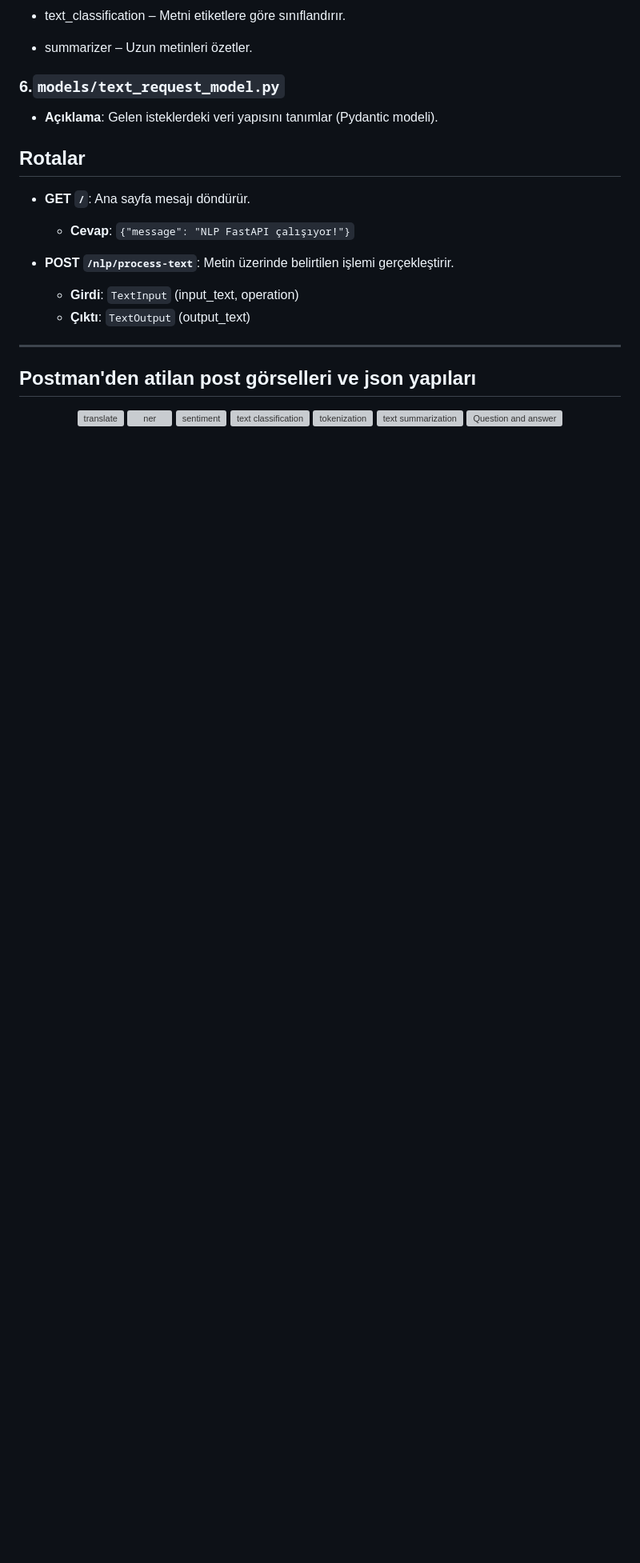
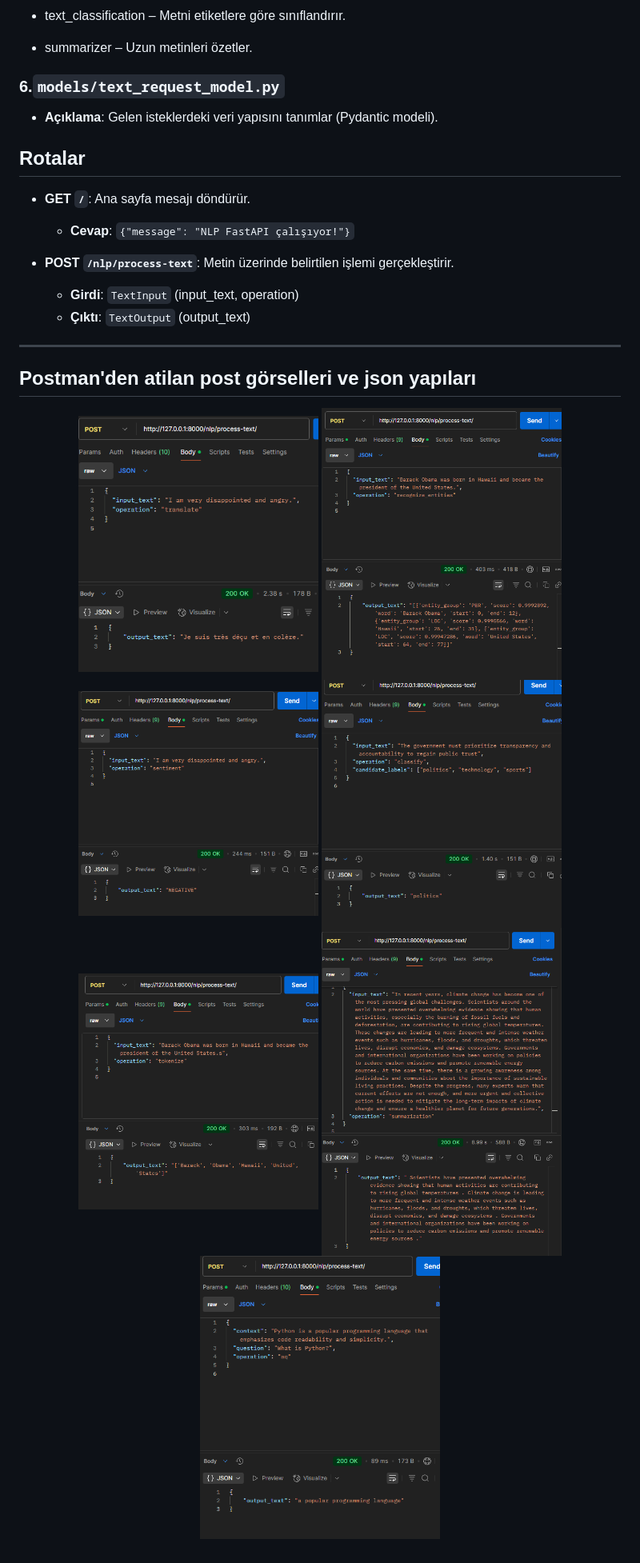
Before and after one commit to MehmetNurKavan/nlp_app_fast_api, a Markdown page: fast_api/README.md, the part around the change. Shown: that part at 80% size. GitHub-like rendering; blank space fills up the shorter version; grey boxes are pictures that could not be loaded.

```diff
--- a/fast_api/README.md
+++ b/fast_api/README.md
@@ -73,11 +73,11 @@ Bu proje, **FastAPI** kullanarak geliştirilmiş bir API uygulamasıdır. Hızl
 ## Postman'den atilan post görselleri ve json yapıları
 
 <p align="center">
-    <img src="fast_api/images/translate.png" alt="translate" width="300" />
-    <img src="fast_api/images/entitiy.png" alt="ner" width="300" />
-    <img src="fast_api/images/sentiment.png" alt="sentiment" width="300" />
-    <img src="fast_api/images/classify.png" alt="text classification" width="300" />
-    <img src="fast_api/images/tokenization.png" alt="tokenization" width="300" />
-    <img src="fast_api/images/summary.png" alt="text summarization" width="300" />
-    <img src="fast_api/images/qa.png" alt="Question and answer" width="300" />
+    <img src="images/translate.png" alt="translate" width="300" />
+    <img src="images/entitiy.png" alt="ner" width="300" />
+    <img src="images/sentiment.png" alt="sentiment" width="300" />
+    <img src="images/classify.png" alt="text classification" width="300" />
+    <img src="images/tokenization.png" alt="tokenization" width="300" />
+    <img src="images/summarization.png" alt="text summarization" width="300" />
+    <img src="images/qa.png" alt="Question and answer" width="300" />
 </p>
```
